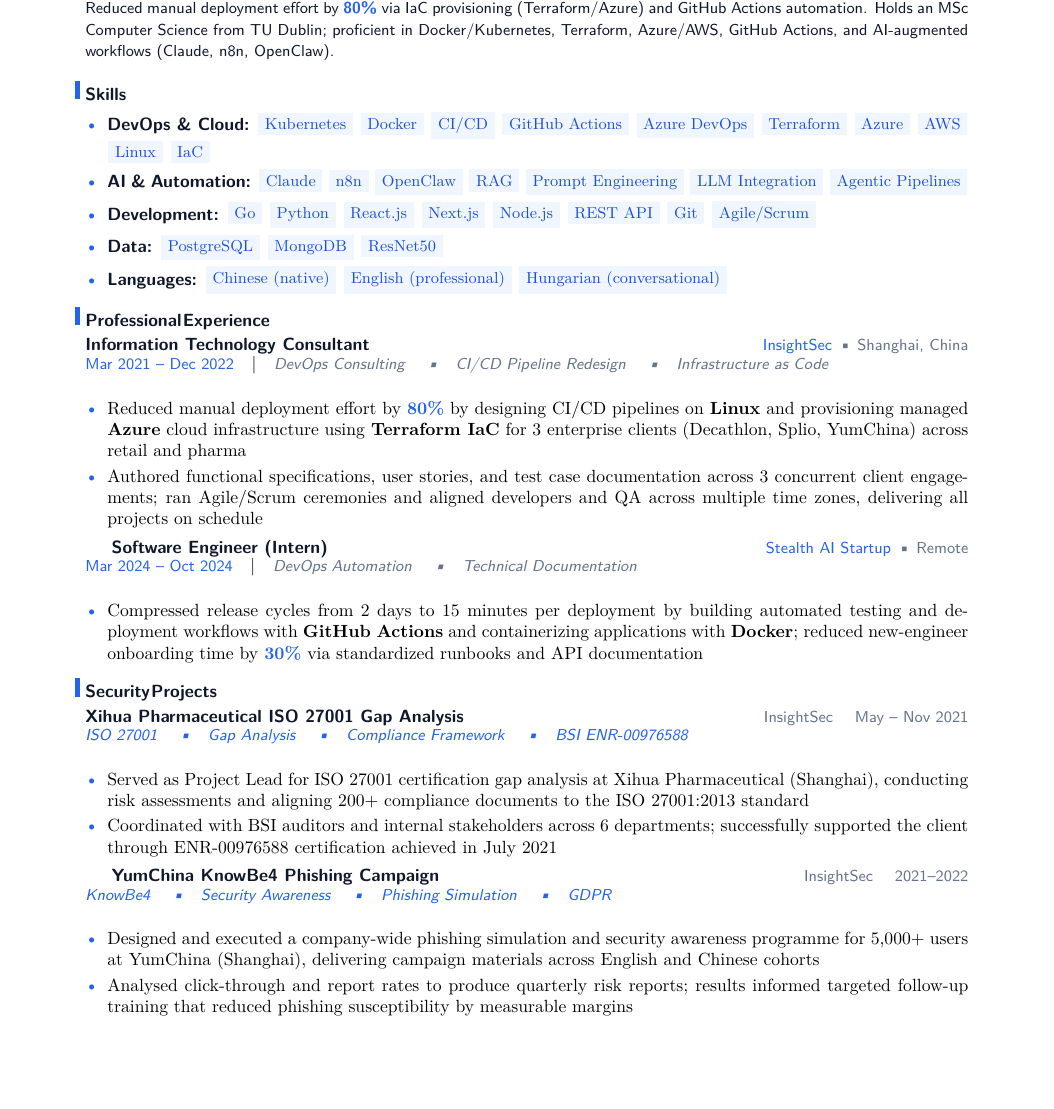
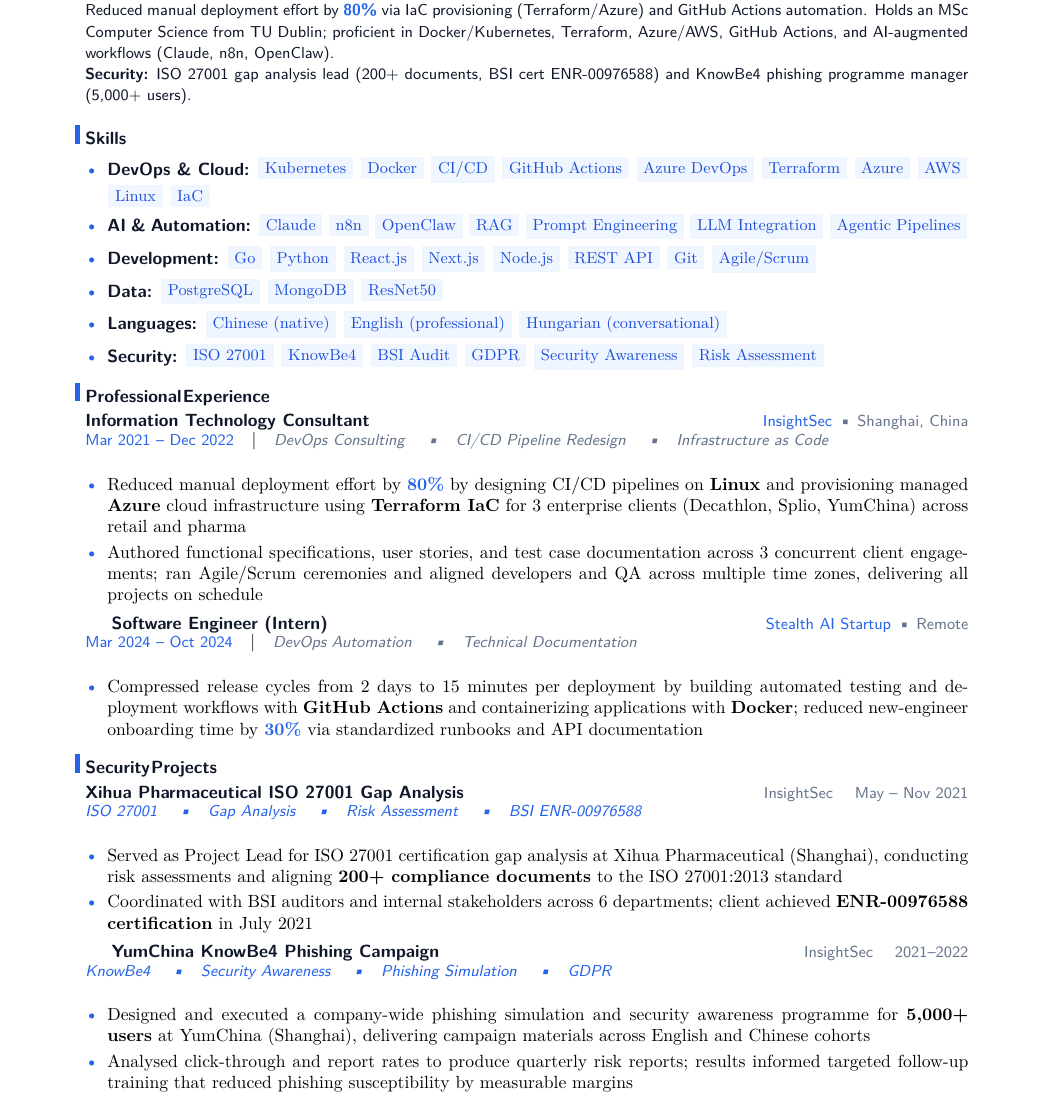
Before and after one commit to YuanshuoDu/resume, a LaTeX CV (resume.tex): part of page 1 of 2, cut so that both start at the same text, the shorter picture padded with empty space. Compiled offline with pdfLaTeX.

Commit message:
security: iter3 final - UI+HR

```diff
--- a/resume.tex
+++ b/resume.tex
@@ -25,7 +25,8 @@
 {\sffamily\small\setstretch{0.95}\color{primary}
 \textbf{DevOps \& Cloud Engineer} with 2 years of IT consulting experience across the full delivery lifecycle.\newline
 \textbf{Cut release cycles from 2 days to 15 minutes} (\textbf{\color{accent}192$\times$ speed}) through CI/CD pipeline redesign and Kubernetes/Docker microservices for international enterprise clients (Decathlon, Splio, YumChina) in retail and pharma.\newline
-Reduced manual deployment effort by \textbf{\color{accent}80\%} via IaC provisioning (Terraform/Azure) and GitHub Actions automation. Holds an MSc Computer Science from TU Dublin; proficient in Docker/Kubernetes, Terraform, Azure/AWS, GitHub Actions, and AI-augmented workflows (Claude, n8n, OpenClaw).
+Reduced manual deployment effort by \textbf{\color{accent}80\%} via IaC provisioning (Terraform/Azure) and GitHub Actions automation. Holds an MSc Computer Science from TU Dublin; proficient in Docker/Kubernetes, Terraform, Azure/AWS, GitHub Actions, and AI-augmented workflows (Claude, n8n, OpenClaw).\newline
+\textbf{Security:} ISO 27001 gap analysis lead (200+ documents, BSI cert ENR-00976588) and KnowBe4 phishing programme manager (5,000+ users).
 }
 \par\vspace{0.25cm}
 
@@ -37,6 +38,7 @@
   \item \textbf{\sffamily\color{primary}Development:} \skillpill{Go} \skillpill{Python} \skillpill{React.js} \skillpill{Next.js} \skillpill{Node.js} \skillpill{REST API} \skillpill{Git} \skillpill{Agile/Scrum}
   \item \textbf{\sffamily\color{primary}Data:} \skillpill{PostgreSQL} \skillpill{MongoDB} \skillpill{ResNet50}
   \item \textbf{\sffamily\color{primary}Languages:} \skillpill{Chinese (native)} \skillpill{English (professional)} \skillpill{Hungarian (conversational)}
+  \item \textbf{\sffamily\color{primary}Security:} \skillpill{ISO 27001} \skillpill{KnowBe4} \skillpill{BSI Audit} \skillpill{GDPR} \skillpill{Security Awareness} \skillpill{Risk Assessment}
 \end{itemize}
 \vspace{0.10cm}
 
@@ -70,11 +72,11 @@
 % ── Sec Project 1 ─────────────────────────────────────────────────────────────
 \textbf{\sffamily\color{primary}Xihua Pharmaceutical ISO 27001 Gap Analysis}
 \hfill{\sffamily\small\color{muted}InsightSec \quad May -- Nov 2021}\\[-0.05cm]
-{\sffamily\small\itshape\color{accent}ISO 27001 \quad\textbullet\quad Gap Analysis \quad\textbullet\quad Compliance Framework \quad\textbullet\quad BSI ENR-00976588}\\[0.04cm]
+{\sffamily\small\itshape\color{accent}ISO 27001 \quad\textbullet\quad Gap Analysis \quad\textbullet\quad Risk Assessment \quad\textbullet\quad BSI ENR-00976588}\\[0.04cm]
 
 \begin{itemize}
-  \item Served as Project Lead for ISO 27001 certification gap analysis at Xihua Pharmaceutical (Shanghai), conducting risk assessments and aligning 200+ compliance documents to the ISO 27001:2013 standard
-  \item Coordinated with BSI auditors and internal stakeholders across 6 departments; successfully supported the client through ENR-00976588 certification achieved in July 2021
+  \item Served as Project Lead for ISO 27001 certification gap analysis at Xihua Pharmaceutical (Shanghai), conducting risk assessments and aligning \textbf{200+ compliance documents} to the ISO 27001:2013 standard
+  \item Coordinated with BSI auditors and internal stakeholders across 6 departments; client achieved \textbf{ENR-00976588 certification} in July 2021
 \end{itemize}\nopagebreak\vspace{0.15cm}
 
 % ── Sec Project 2 ─────────────────────────────────────────────────────────────
@@ -83,7 +85,7 @@
 {\sffamily\small\itshape\color{accent}KnowBe4 \quad\textbullet\quad Security Awareness \quad\textbullet\quad Phishing Simulation \quad\textbullet\quad GDPR}\\[0.04cm]
 
 \begin{itemize}
-  \item Designed and executed a company-wide phishing simulation and security awareness programme for 5,000+ users at YumChina (Shanghai), delivering campaign materials across English and Chinese cohorts
+  \item Designed and executed a company-wide phishing simulation and security awareness programme for \textbf{5,000+ users} at YumChina (Shanghai), delivering campaign materials across English and Chinese cohorts
   \item Analysed click-through and report rates to produce quarterly risk reports; results informed targeted follow-up training that reduced phishing susceptibility by measurable margins
 \end{itemize}\nopagebreak\vspace{0.15cm}
 
```
Also changed, not shown: coverletter.tex (+4 -3 lines), coverletter.pdf, resume.pdf.
